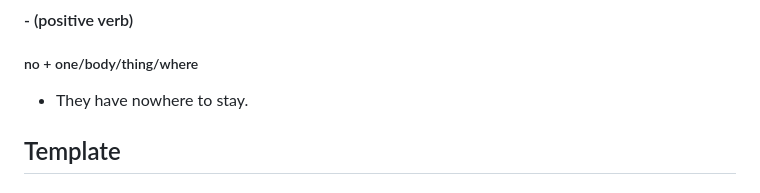
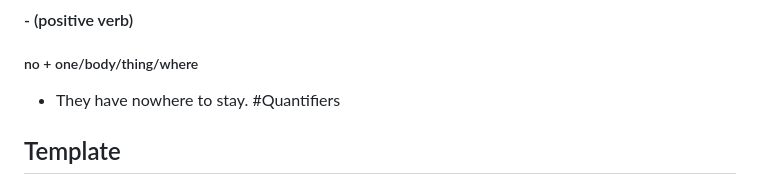
Before and after one commit to dmitry-skvortsov/English, a Markdown page: rules.md, the part around the change. Drawn GitHub-style.

```diff
--- a/rules.md
+++ b/rules.md
@@ -605,6 +605,7 @@
 #### - (positive verb)
 ##### no + one/body/thing/where
 - They have nowhere to stay.
+#Quantifiers
 
 ## Template
 ### Active
```
